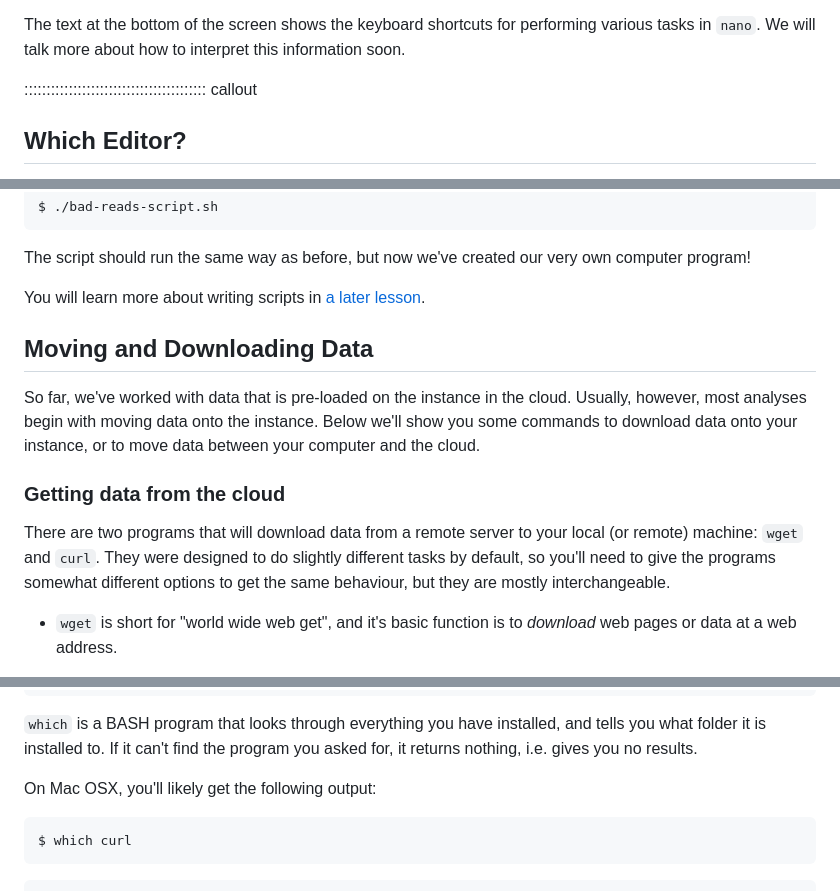
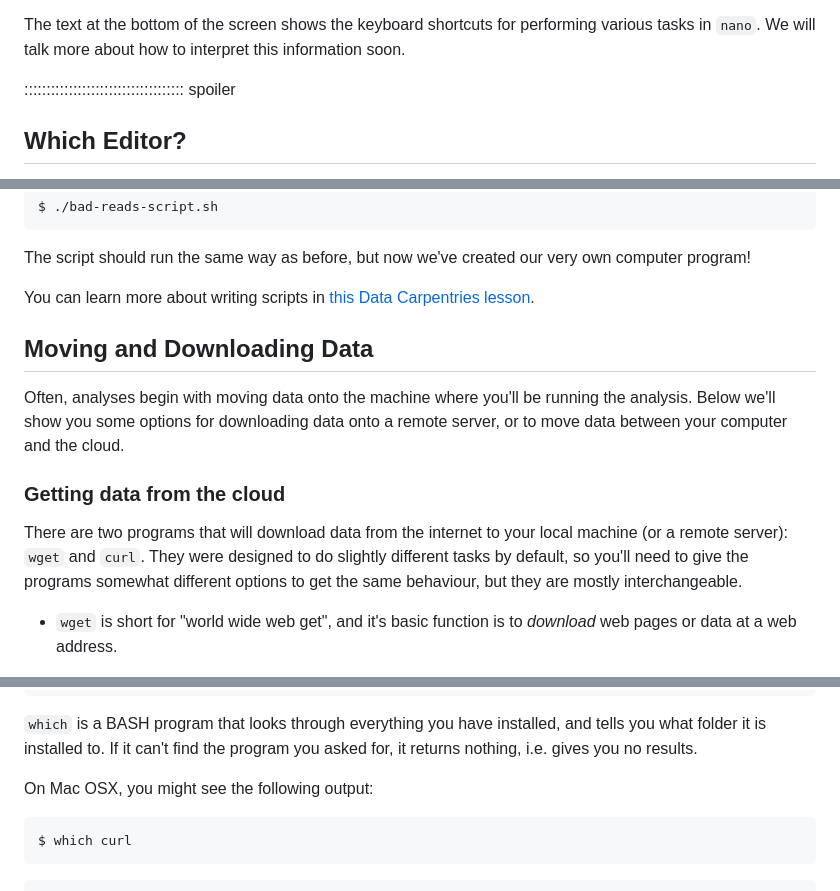
Before and after one commit to jlchang/2024-06-21-unix-shell-lesson, a Markdown page: episodes/05-writing-scripts.md, 3 parts joined by grey strips. Rendered like a GitHub page.

Commit message:
Broadify local <-> remote copying info

````diff
--- a/episodes/05-writing-scripts.md
+++ b/episodes/05-writing-scripts.md
@@ -61,7 +61,7 @@ You should see something like this:
 
 The text at the bottom of the screen shows the keyboard shortcuts for performing various tasks in `nano`. We will talk more about how to interpret this information soon.
 
-:::::::::::::::::::::::::::::::::::::::::  callout
+::::::::::::::::::::::::::::::::::::  spoiler
 
 ## Which Editor?
 
@@ -235,18 +235,17 @@ $ ./bad-reads-script.sh
 
 The script should run the same way as before, but now we've created our very own computer program!
 
-You will learn more about writing scripts in [a later lesson](https://datacarpentry.org/wrangling-genomics/05-automation).
+You can learn more about writing scripts in [this Data Carpentries lesson](https://datacarpentry.org/wrangling-genomics/05-automation).
 
 ## Moving and Downloading Data
 
-So far, we've worked with data that is pre-loaded on the instance in the cloud. Usually, however,
-most analyses begin with moving data onto the instance. Below we'll show you some commands to
-download data onto your instance, or to move data between your computer and the cloud.
+Often, analyses begin with moving data onto the machine where you'll be running the analysis. Below we'll show you some options for
+downloading data onto a remote server, or to move data between your computer and the cloud.
 
 ### Getting data from the cloud
 
-There are two programs that will download data from a remote server to your local
-(or remote) machine: `wget` and `curl`. They were designed to do slightly different
+There are two programs that will download data from the internet to your local machine
+(or a remote server): `wget` and `curl`. They were designed to do slightly different
 tasks by default, so you'll need to give the programs somewhat different options to get
 the same behaviour, but they are mostly interchangeable.
 
@@ -275,7 +274,7 @@ installed, and tells you what folder it is installed to. If it can't
 find the program you asked for, it returns nothing, i.e. gives you no
 results.
 
-On Mac OSX, you'll likely get the following output:
+On Mac OSX, you might see the following output:
 
 ```bash
 $ which curl
````
Also changed, not shown: other parts of episodes/05-writing-scripts.md (+4 -4 lines).
